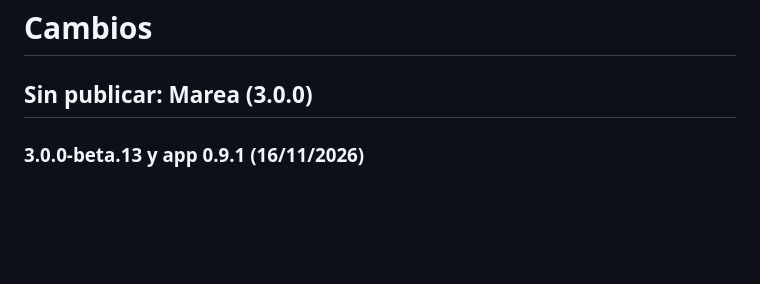
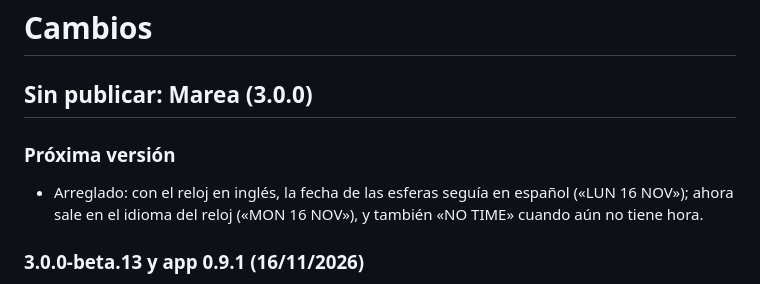
Before and after one commit to CarlosNS/c6-fx-clock, a Markdown page: CHANGELOG.md, the part around the change. Drawn GitHub-style; blank space fills up the shorter version.

```diff
--- a/CHANGELOG.md
+++ b/CHANGELOG.md
@@ -1,6 +1,10 @@
 # Cambios
 
 ## Sin publicar: Marea (3.0.0)
+
+### Próxima versión
+
+- Arreglado: con el reloj en inglés, la fecha de las esferas seguía en español («LUN 16 NOV»); ahora sale en el idioma del reloj («MON 16 NOV»), y también «NO TIME» cuando aún no tiene hora.
 
 ### 3.0.0-beta.13 y app 0.9.1 (16/11/2026)
 
```
Also changed, not shown: CLAUDE.md (+1 -1 lines), README.md (+2 -0 lines), docs/img/social.png (added), docs/img/social/alarm.png (added), docs/img/social/menu.png (added), docs/img/social/picker.png (added), 6 other files.
